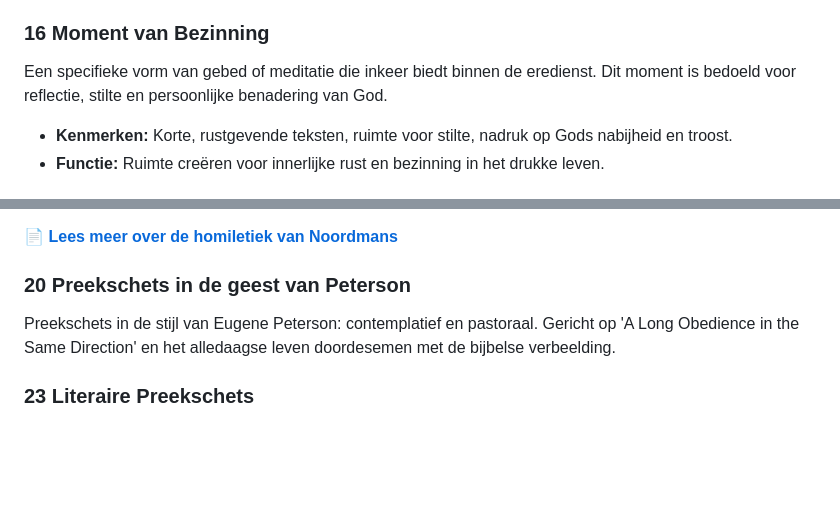
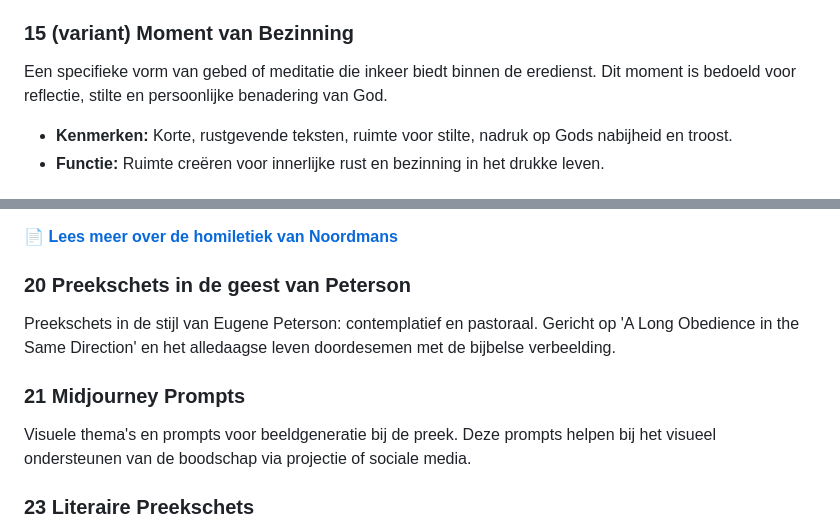
Before and after one commit to wmotte/voorbereiding, a Markdown page: README.md, 2 parts joined by grey strips. Drawn GitHub-style; blank space fills up the shorter version.

```diff
--- a/README.md
+++ b/README.md
@@ -243,7 +253,7 @@ Vijf totaal verschillende opties voor een interactief en creatief kindermoment:
 *   **Optie 4: De Bizarre Inval:** Een totaal onverwacht object of concept.
 *   **Optie 5: De Ernstige Toon:** Ingetogen benadering die kinderen serieus neemt.
 
-### 16 Moment van Bezinning
+### 15 (variant) Moment van Bezinning
 Een specifieke vorm van gebed of meditatie die inkeer biedt binnen de eredienst. Dit moment is bedoeld voor reflectie, stilte en persoonlijke benadering van God.
 *   **Kenmerken:** Korte, rustgevende teksten, ruimte voor stilte, nadruk op Gods nabijheid en troost.
 *   **Functie:** Ruimte creëren voor innerlijke rust en bezinning in het drukke leven.
@@ -280,6 +290,9 @@ Preekschets in de stijl van Oepke Noordmans. Zijn homiletiek biedt een unieke be
 ### 20 Preekschets in de geest van Peterson
 Preekschets in de stijl van Eugene Peterson: contemplatief en pastoraal. Gericht op 'A Long Obedience in the Same Direction' en het alledaagse leven doordesemen met de bijbelse verbeelding.
 
+### 21 Midjourney Prompts
+Visuele thema's en prompts voor beeldgeneratie bij de preek. Deze prompts helpen bij het visueel ondersteunen van de boodschap via projectie of sociale media.
+
 ### 23 Literaire Preekschets
 Een volledig uitgeschreven preekschets in literaire stijl, gebaseerd op de homiletische structuur van Buttrick (Moves & Structures). Deze benadering transformeert de theologische analyse naar toegankelijke, verhalende taal.
 
```
Also changed, not shown: other parts of README.md (+18 -8 lines).
